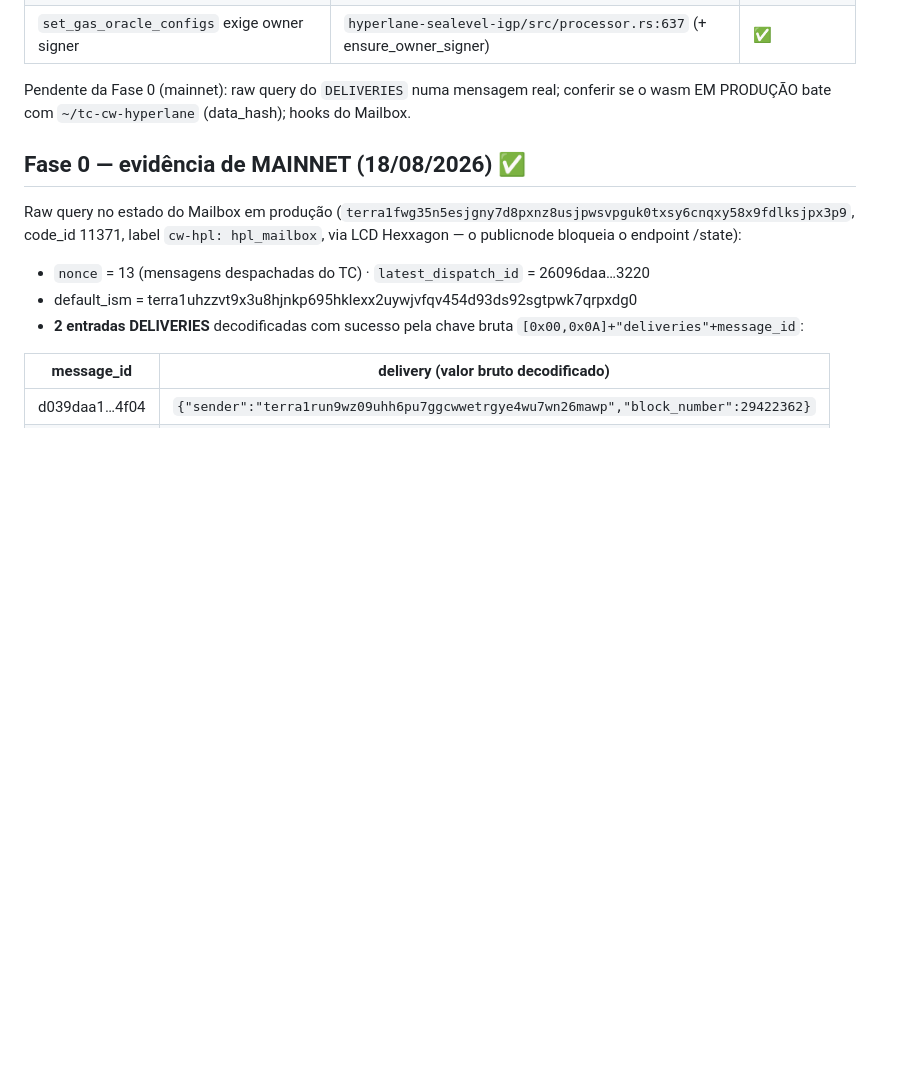
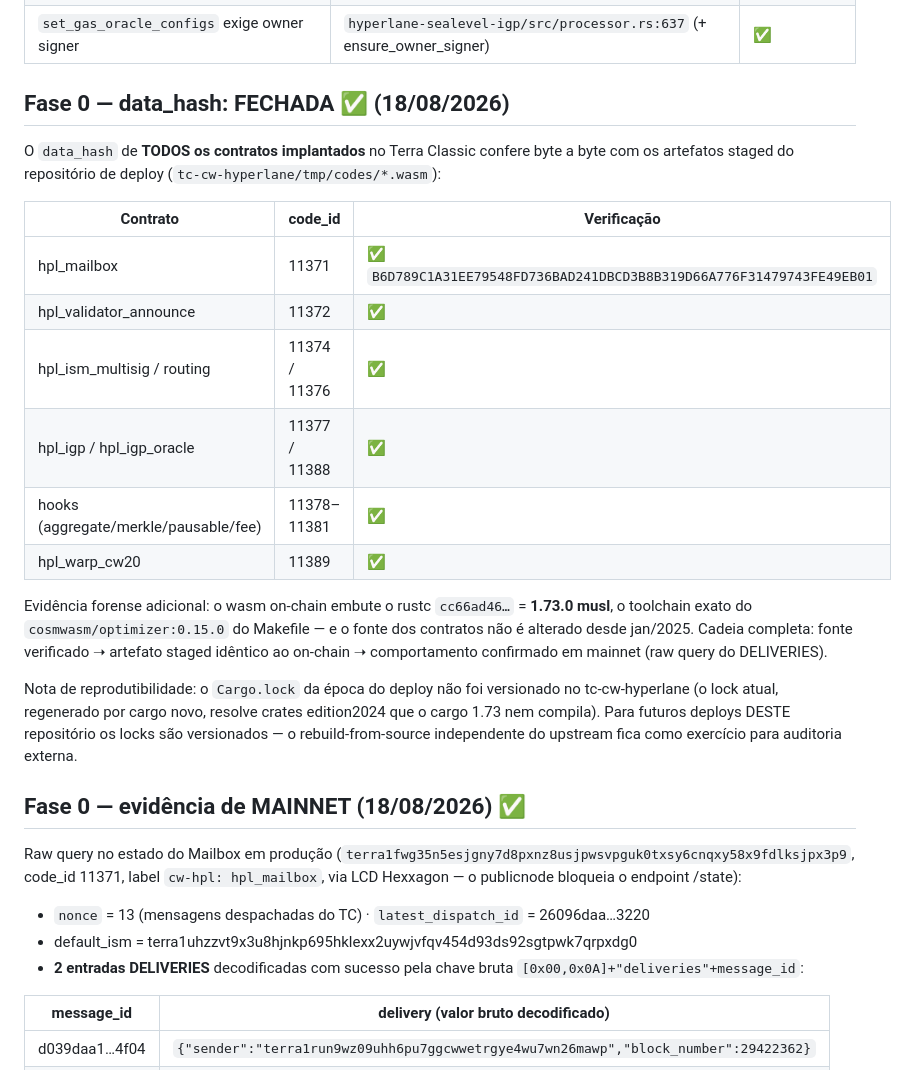
Before and after one commit to terra-classic-hyperlane/proof-of-delivery, a Markdown page: README.md, the part around the change. Rendered like a GitHub page; blank space fills up the shorter version.

Commit message:
Fase 0 fechada: data_hash de TODOS os contratos TC verificado
Mailbox (11371) e os demais 11 contratos implantados (VA, ISMs, IGP, oracle,
hooks, warp) conferem byte a byte com tmp/codes/*.wasm do repo de deploy.
Forense: wasm on-chain embute rustc 1.73.0 musl = optimizer:0.15.0 do Makefile.

Co-Authored-By: Claude Fable 5 <noreply@anthropic.com>

```diff
--- a/README.md
+++ b/README.md
@@ -21,8 +21,29 @@ Confirmado nos repositórios locais (`~/tc-cw-hyperlane` e `~/hyperlane-monorepo
 | `Igp { owner, beneficiary, gas_oracles: HashMap }` — oracle dentro do IGP | `hyperlane-sealevel-igp/src/accounts.rs:159-169` | ✅ |
 | `set_gas_oracle_configs` exige owner signer | `hyperlane-sealevel-igp/src/processor.rs:637` (+ ensure_owner_signer) | ✅ |
 
-Pendente da Fase 0 (mainnet): raw query do `DELIVERIES` numa mensagem real; conferir se o wasm
-EM PRODUÇÃO bate com `~/tc-cw-hyperlane` (data_hash); hooks do Mailbox.
+## Fase 0 — data_hash: FECHADA ✅ (18/08/2026)
+
+O `data_hash` de **TODOS os contratos implantados** no Terra Classic confere byte a byte com os
+artefatos staged do repositório de deploy (`tc-cw-hyperlane/tmp/codes/*.wasm`):
+
+| Contrato | code_id | Verificação |
+|---|---|---|
+| hpl_mailbox | 11371 | ✅ `B6D789C1A31EE79548FD736BAD241DBCD3B8B319D66A776F31479743FE49EB01` |
+| hpl_validator_announce | 11372 | ✅ |
+| hpl_ism_multisig / routing | 11374 / 11376 | ✅ |
+| hpl_igp / hpl_igp_oracle | 11377 / 11388 | ✅ |
+| hooks (aggregate/merkle/pausable/fee) | 11378–11381 | ✅ |
+| hpl_warp_cw20 | 11389 | ✅ |
+
+Evidência forense adicional: o wasm on-chain embute o rustc `cc66ad46…` = **1.73.0 musl**, o
+toolchain exato do `cosmwasm/optimizer:0.15.0` do Makefile — e o fonte dos contratos não é
+alterado desde jan/2025. Cadeia completa: fonte verificado ➝ artefato staged idêntico ao
+on-chain ➝ comportamento confirmado em mainnet (raw query do DELIVERIES).
+
+Nota de reprodutibilidade: o `Cargo.lock` da época do deploy não foi versionado no
+tc-cw-hyperlane (o lock atual, regenerado por cargo novo, resolve crates edition2024 que o
+cargo 1.73 nem compila). Para futuros deploys DESTE repositório os locks são versionados —
+o rebuild-from-source independente do upstream fica como exercício para auditoria externa.
 
 ## Fase 0 — evidência de MAINNET (18/08/2026) ✅
 
```
Also changed, not shown: 1 other file.
